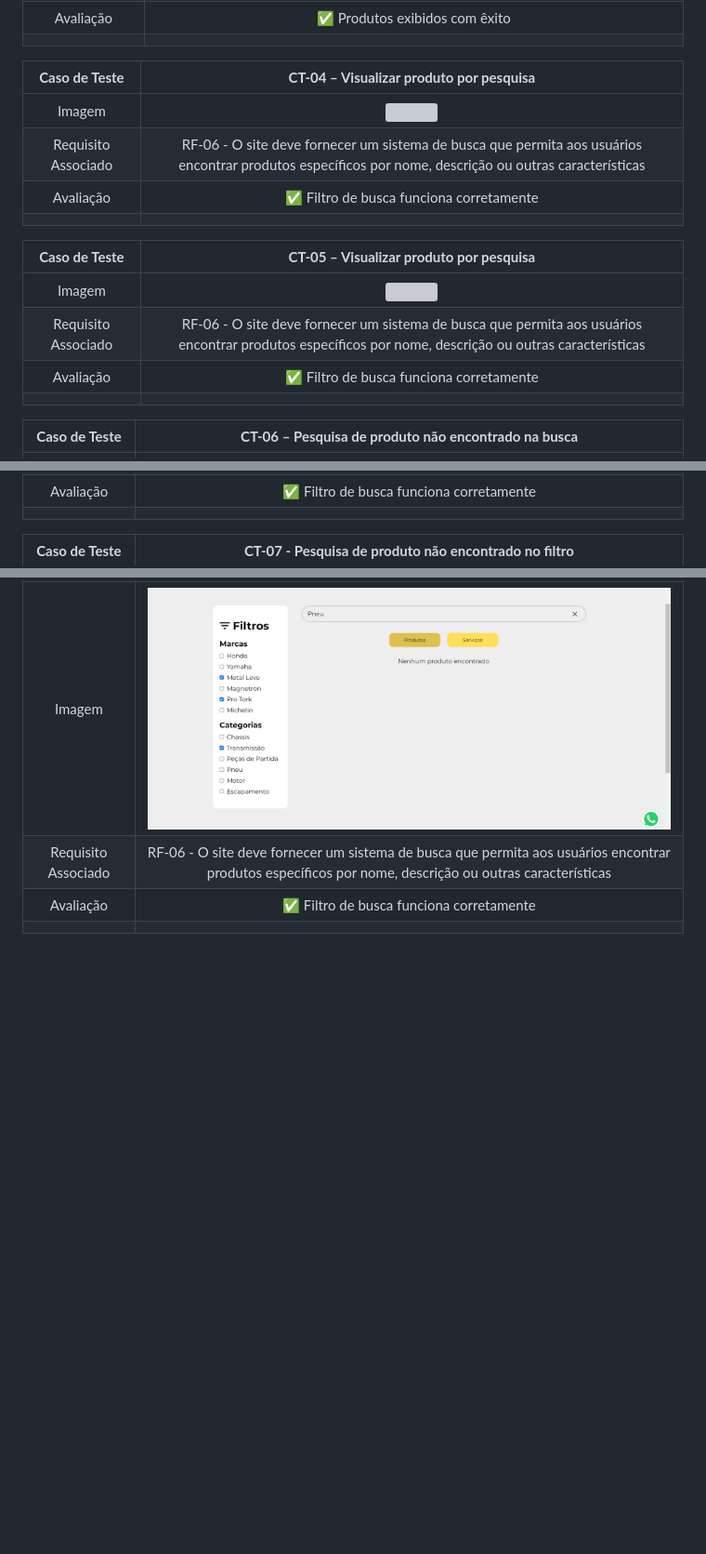
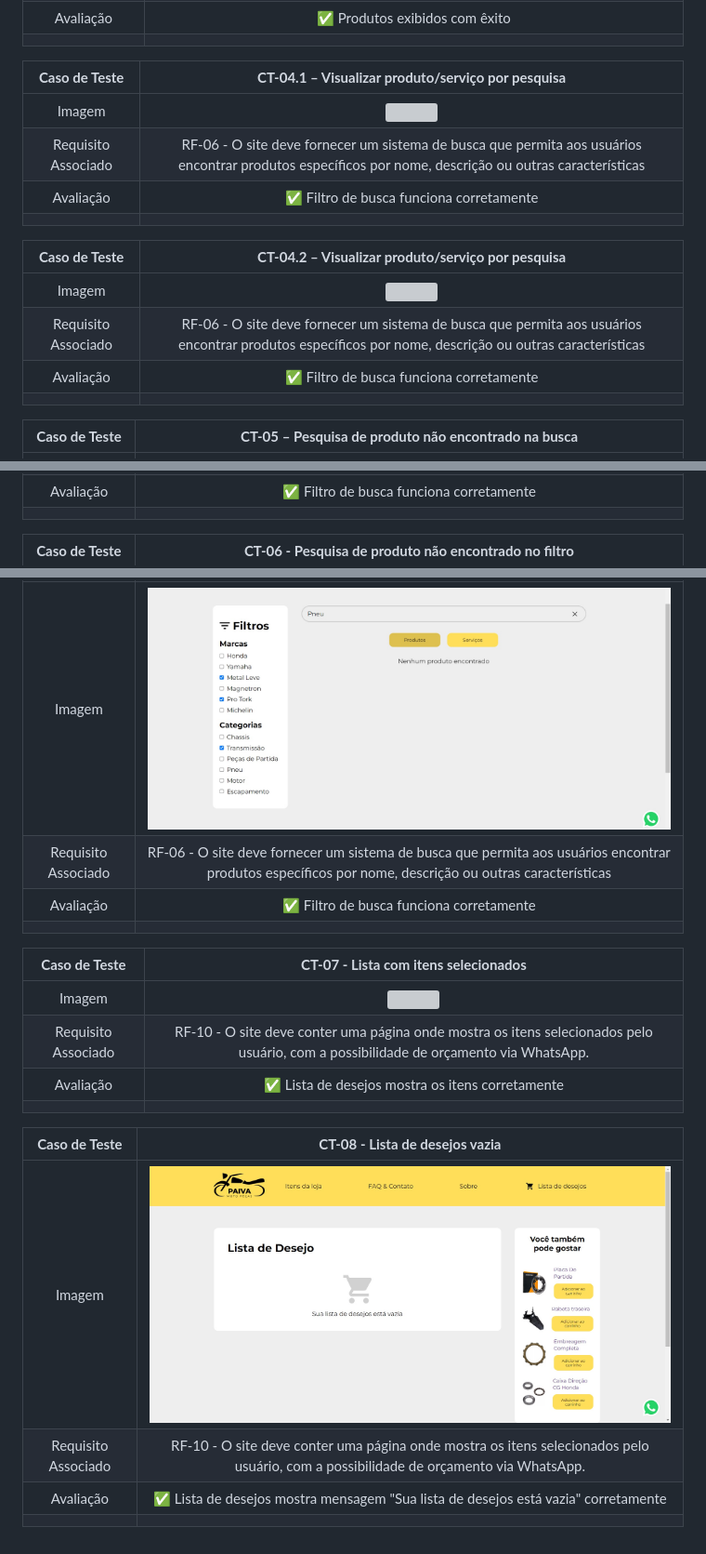
Before and after one commit to ICEI-PUC-Minas-PMV-ADS/pmv-ads-2023-1-e1-proj-web-t2-grupo-2-paiva-moto-pecas, a Markdown page: docs/09-Registro de Testes de Software.md, 3 parts joined by grey strips. Shown: that part at 93% size. GitHub-like rendering; pictures changed too: docs/img/caso-insucesso-lista-de-desejos.jpg (added); blank space fills up the shorter version; grey boxes are pictures that could not be loaded.

Commit message:
Atualização casos de teste

```diff
--- a/docs/09-Registro de Testes de Software.md
+++ b/docs/09-Registro de Testes de Software.md
@@ -25,30 +25,44 @@ Relatório com as evidências dos testes de software realizados no sistema pela
 |      Avaliação      |                                                                                     ✅ Produtos exibidos com êxito                                                                                      |
 |                     |                                                                                                                                                                                                         |
 
-|  **Caso de Teste**  |                                                                    **CT-04 – Visualizar produto por pesquisa**                                                                     |
+|  **Caso de Teste**  |                                                               **CT-04.1 – Visualizar produto/serviço por pesquisa**                                                                |
 | :-----------------: | :--------------------------------------------------------------------------------------------------------------------------------------------------------------------------------: |
 |       Imagem        | <img widt = "500px" src = "https://github.com/ICEI-PUC-Minas-PMV-ADS/pmv-ads-2023-1-e1-proj-web-t2-grupo-2-paiva-moto-pecas/blob/main/docs/img/Teste%20de%20sucesso%20marca.jpg"/> |
 | Requisito Associado |               RF-06 - O site deve fornecer um sistema de busca que permita aos usuários encontrar produtos específicos por nome, descrição ou outras características               |
 |      Avaliação      |                                                                      ✅ Filtro de busca funciona corretamente                                                                      |
 |                     |                                                                                                                                                                                    |
 
-|  **Caso de Teste**  |                                                                      **CT-05 – Visualizar produto por pesquisa**                                                                       |
+|  **Caso de Teste**  |                                                                 **CT-04.2 – Visualizar produto/serviço por pesquisa**                                                                  |
 | :-----------------: | :------------------------------------------------------------------------------------------------------------------------------------------------------------------------------------: |
 |       Imagem        | <img widt = "500px" src = "https://github.com/ICEI-PUC-Minas-PMV-ADS/pmv-ads-2023-1-e1-proj-web-t2-grupo-2-paiva-moto-pecas/blob/main/docs/img/Teste%20de%20sucesso%20categoria.jpg"/> |
 | Requisito Associado |                 RF-06 - O site deve fornecer um sistema de busca que permita aos usuários encontrar produtos específicos por nome, descrição ou outras características                 |
 |      Avaliação      |                                                                        ✅ Filtro de busca funciona corretamente                                                                        |
 |                     |                                                                                                                                                                                        |
 
-|  **Caso de Teste**  |                                                           **CT-06 – Pesquisa de produto não encontrado na busca**                                                            |
+|  **Caso de Teste**  |                                                           **CT-05 – Pesquisa de produto não encontrado na busca**                                                            |
 | :-----------------: | :--------------------------------------------------------------------------------------------------------------------------------------------------------------------------: |
 |       Imagem        | <img widt = "500px" src = "https://github.com/ICEI-PUC-Minas-PMV-ADS/pmv-ads-2023-1-e1-proj-web-t2-grupo-2-paiva-moto-pecas/blob/main/docs/img/Teste%20de%20insucesso.jpg"/> |
 | Requisito Associado |            RF-06 - O site deve fornecer um sistema de busca que permita aos usuários encontrar produtos específicos por nome, descrição ou outras características            |
 |      Avaliação      |                                                                   ✅ Filtro de busca funciona corretamente                                                                   |
 |                     |                                                                                                                                                                              |
 
-|  **Caso de Teste**  |                                                                **CT-07 - Pesquisa de produto não encontrado no filtro**                                                                |
+|  **Caso de Teste**  |                                                                **CT-06 - Pesquisa de produto não encontrado no filtro**                                                                |
 | :-----------------: | :------------------------------------------------------------------------------------------------------------------------------------------------------------------------------------: |
 |       Imagem        | <img widt = "500px" src = "https://github.com/ICEI-PUC-Minas-PMV-ADS/pmv-ads-2023-1-e1-proj-web-t2-grupo-2-paiva-moto-pecas/blob/main/docs/img/Teste%20de%20insucesso%20filtros.jpg"/> |
 | Requisito Associado |                 RF-06 - O site deve fornecer um sistema de busca que permita aos usuários encontrar produtos específicos por nome, descrição ou outras características                 |
 |      Avaliação      |                                                                        ✅ Filtro de busca funciona corretamente                                                                        |
 |                     |                                                                                                                                                                                        |
+
+|  **Caso de Teste**  |                                               **CT-07 - Lista com itens selecionados**                                               |
+| :-----------------: | :----------------------------------------------------------------------------------------------------------------------------------: |
+|       Imagem        |                                                    <img widt = "500px" src = ""/>                                                    |
+| Requisito Associado | RF-10 - O site deve conter uma página onde mostra os itens selecionados pelo usuário, com a possibilidade de orçamento via WhatsApp. |
+|      Avaliação      |                                           ✅ Lista de desejos mostra os itens corretamente                                           |
+|                     |                                                                                                                                      |
+
+|  **Caso de Teste**  |                                                                          **CT-08 - Lista de desejos vazia**                                                                           |
+| :-----------------: | :-----------------------------------------------------------------------------------------------------------------------------------------------------------------------------------: |
+|       Imagem        | <img widt = "500px" src = "https://github.com/ICEI-PUC-Minas-PMV-ADS/pmv-ads-2023-1-e1-proj-web-t2-grupo-2-paiva-moto-pecas/blob/main/docs/img/caso-insucesso-lista-de-desejos.jpg"/> |
+| Requisito Associado |                         RF-10 - O site deve conter uma página onde mostra os itens selecionados pelo usuário, com a possibilidade de orçamento via WhatsApp.                          |
+|      Avaliação      |                                                  ✅ Lista de desejos mostra mensagem "Sua lista de desejos está vazia" corretamente                                                   |
+|                     |                                                                                                                                                                                       |
```
Also changed, not shown: docs/02-Especificação do Projeto.md (+2 -2 lines), docs/08-Plano de Testes de Software.md (+18 -12 lines).
